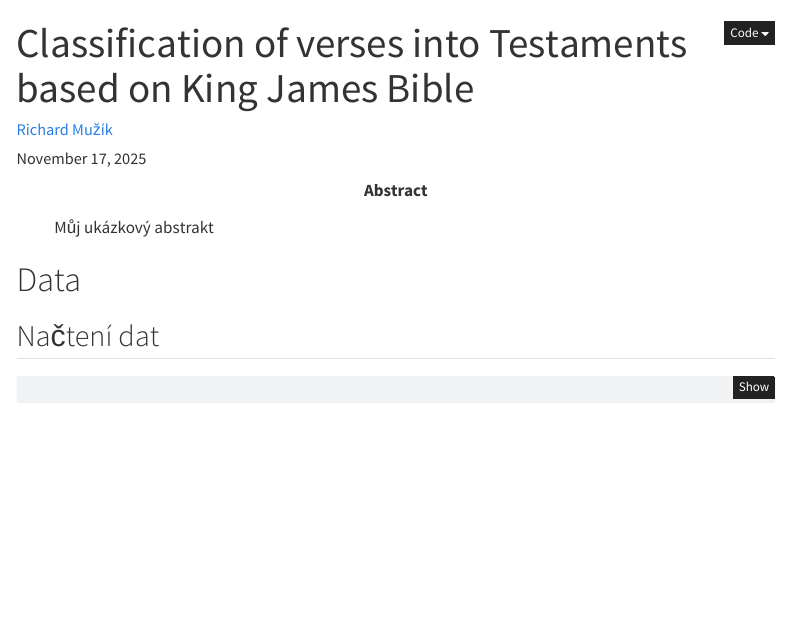
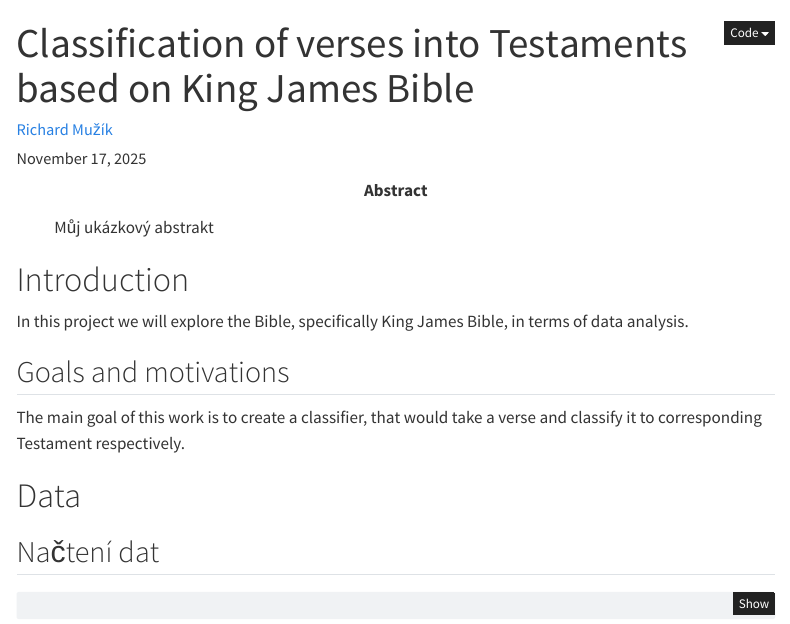
Before and after one commit to muzikr/king-james-bible, a Quarto document (report/report.qmd): the page in a window 1100 px wide, from its top. Rendered offline with R 4.5, knitr and Pandoc in place of Quarto, with nearby package versions; menus at the side of the page are left out.

Commit message:
docs(report): add some basic Introduction
This should be enhanced further in the future.

```diff
--- a/report/report.qmd
+++ b/report/report.qmd
@@ -17,6 +17,14 @@
         code-tools: true
         code-summary: "Show the code"
 ---
+
+# Introduction
+
+In this project we will explore the Bible, specifically King James Bible, in terms of data analysis.
+
+## Goals and motivations
+
+The main goal of this work is to create a classifier, that would take a verse and classify it to corresponding Testament respectively.
 
 # Data
 
```
